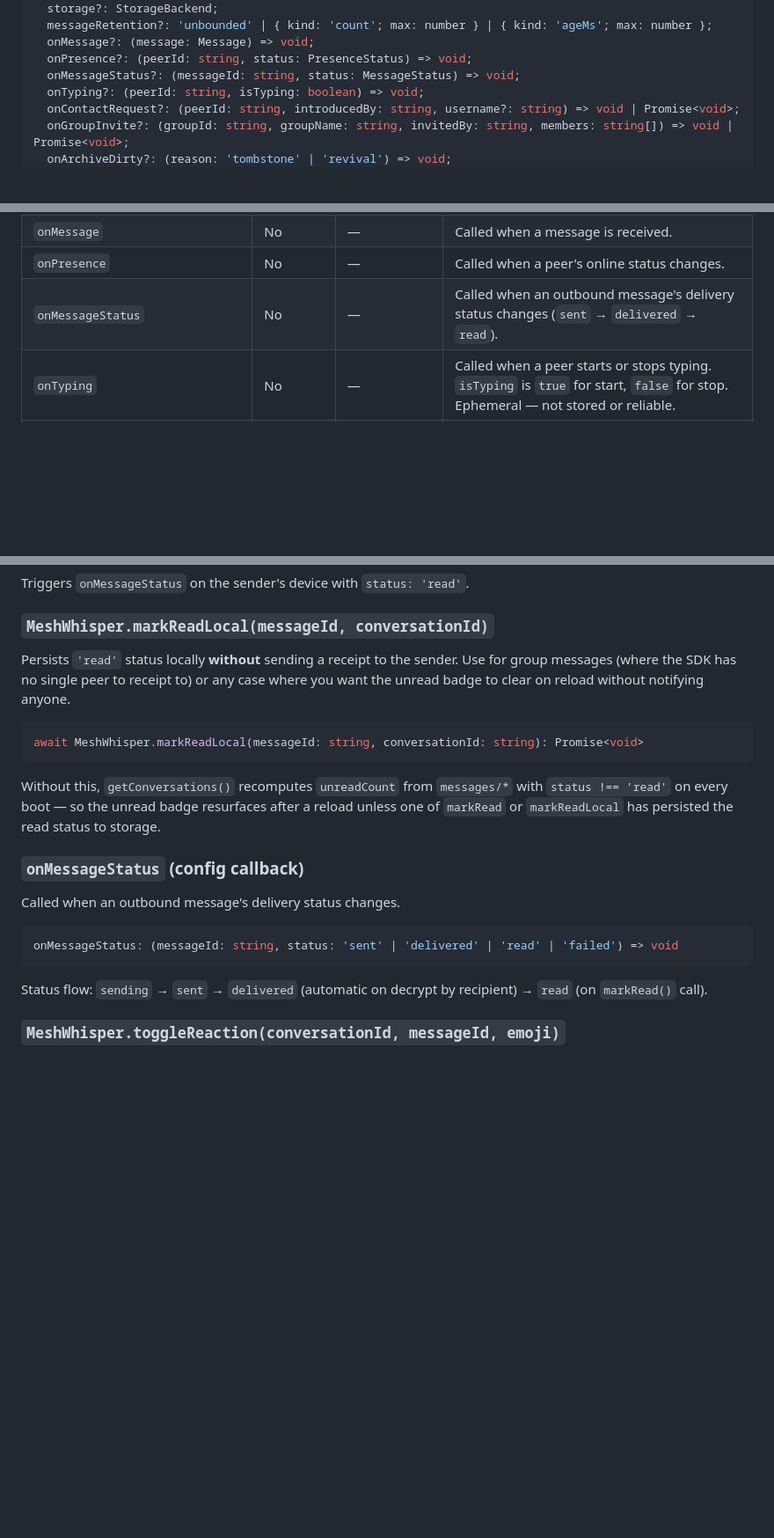
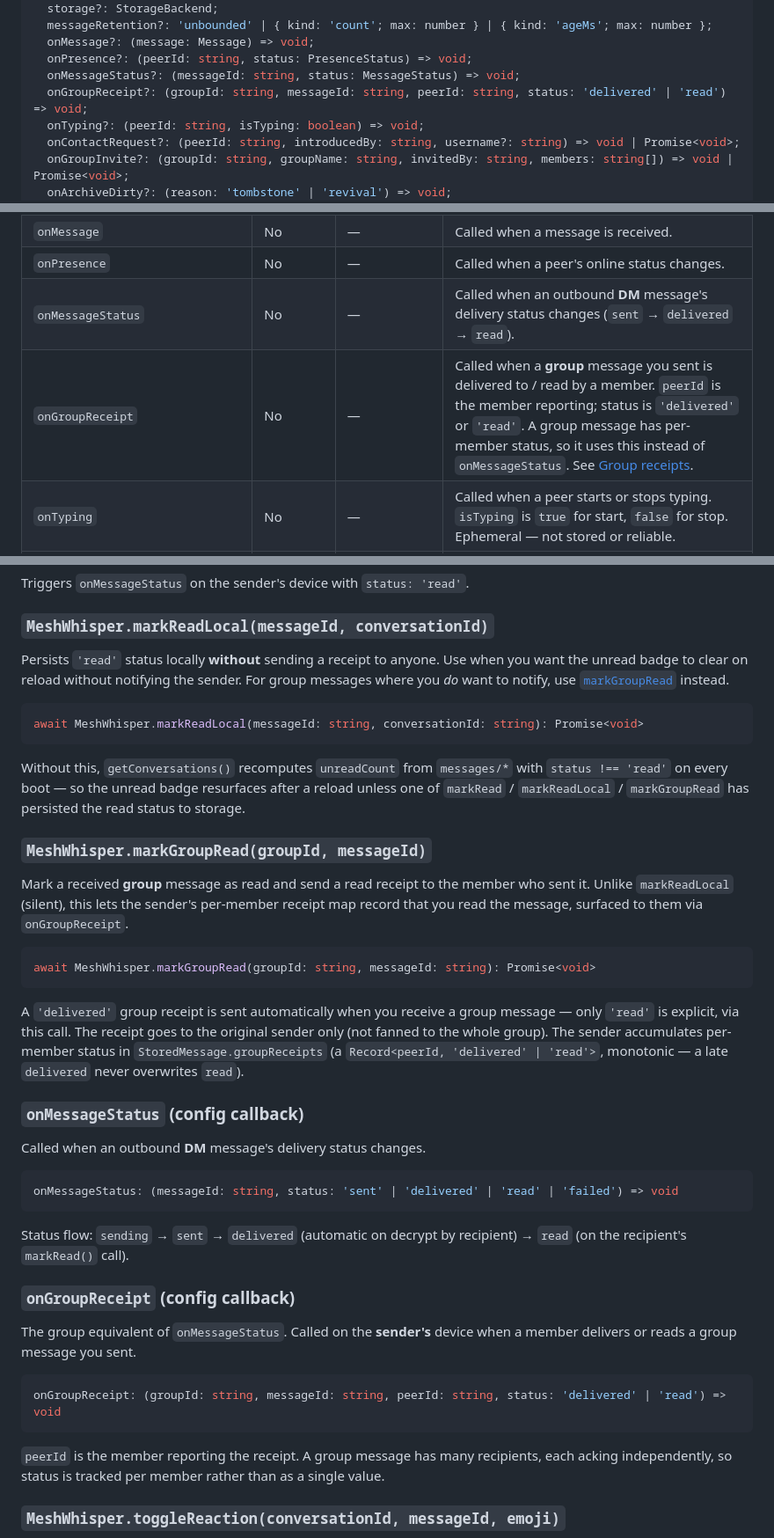
Before and after one commit to twotwoonethree/meshwhisper, a Markdown page: docs/api.md, 3 parts joined by grey strips. Shown at 88% size. Rendered like a GitHub page; blank space fills up the shorter version.

````diff
--- a/docs/api.md
+++ b/docs/api.md
@@ -45,6 +45,7 @@ interface MeshWhisperConfig {
   onMessage?: (message: Message) => void;
   onPresence?: (peerId: string, status: PresenceStatus) => void;
   onMessageStatus?: (messageId: string, status: MessageStatus) => void;
+  onGroupReceipt?: (groupId: string, messageId: string, peerId: string, status: 'delivered' | 'read') => void;
   onTyping?: (peerId: string, isTyping: boolean) => void;
   onContactRequest?: (peerId: string, introducedBy: string, username?: string) => void | Promise<void>;
   onGroupInvite?: (groupId: string, groupName: string, invitedBy: string, members: string[]) => void | Promise<void>;
@@ -73,7 +74,8 @@ interface MeshWhisperConfig {
 | `messageRetention` | No | `'unbounded'` | Per-conversation history cap. `'unbounded'` keeps everything (default, suitable for customer-service / compliance). `{ kind: 'count', max }` keeps the N most recent. `{ kind: 'ageMs', max }` drops messages older than `max` ms. Eviction runs on write and at boot. |
 | `onMessage` | No | — | Called when a message is received. |
 | `onPresence` | No | — | Called when a peer's online status changes. |
-| `onMessageStatus` | No | — | Called when an outbound message's delivery status changes (`sent` → `delivered` → `read`). |
+| `onMessageStatus` | No | — | Called when an outbound **DM** message's delivery status changes (`sent` → `delivered` → `read`). |
+| `onGroupReceipt` | No | — | Called when a **group** message you sent is delivered to / read by a member. `peerId` is the member reporting; status is `'delivered'` or `'read'`. A group message has per-member status, so it uses this instead of `onMessageStatus`. See [Group receipts](#meshwhispermarkgroupreadgroupid-messageid). |
 | `onTyping` | No | — | Called when a peer starts or stops typing. `isTyping` is `true` for start, `false` for stop. Ephemeral — not stored or reliable. |
 | `onContactRequest` | No | — | Called when a new peer wants to talk to you. Fires in two cases: (1) a mutual contact introduces a new peer (`introducedBy` is the introducer's peer ID, `username` may be set); (2) a stranger initiates a direct handshake (`introducedBy === peerId`, `username` may be undefined until the peer's app sends a follow-up identifying themselves). Call `addContactByKey(peerId)` from this handler to confirm the contact, or ignore it to decline. |
 | `onGroupInvite` | No | — | Called when another peer invites you to a group. Call `acceptGroupInvite(groupId)` to accept. |
@@ -270,23 +272,43 @@ Triggers `onMessageStatus` on the sender's device with `status: 'read'`.
 
 ### `MeshWhisper.markReadLocal(messageId, conversationId)`
 
-Persists `'read'` status locally **without** sending a receipt to the sender. Use for group messages (where the SDK has no single peer to receipt to) or any case where you want the unread badge to clear on reload without notifying anyone.
+Persists `'read'` status locally **without** sending a receipt to anyone. Use when you want the unread badge to clear on reload without notifying the sender. For group messages where you *do* want to notify, use [`markGroupRead`](#meshwhispermarkgroupreadgroupid-messageid) instead.
 
 ```ts
 await MeshWhisper.markReadLocal(messageId: string, conversationId: string): Promise<void>
 ```
 
-Without this, `getConversations()` recomputes `unreadCount` from `messages/*` with `status !== 'read'` on every boot — so the unread badge resurfaces after a reload unless one of `markRead` or `markReadLocal` has persisted the read status to storage.
+Without this, `getConversations()` recomputes `unreadCount` from `messages/*` with `status !== 'read'` on every boot — so the unread badge resurfaces after a reload unless one of `markRead` / `markReadLocal` / `markGroupRead` has persisted the read status to storage.
+
+### `MeshWhisper.markGroupRead(groupId, messageId)`
+
+Mark a received **group** message as read and send a read receipt to the member who sent it. Unlike `markReadLocal` (silent), this lets the sender's per-member receipt map record that you read the message, surfaced to them via `onGroupReceipt`.
+
+```ts
+await MeshWhisper.markGroupRead(groupId: string, messageId: string): Promise<void>
+```
+
+A `'delivered'` group receipt is sent automatically when you receive a group message — only `'read'` is explicit, via this call. The receipt goes to the original sender only (not fanned to the whole group). The sender accumulates per-member status in `StoredMessage.groupReceipts` (a `Record<peerId, 'delivered' | 'read'>`, monotonic — a late `delivered` never overwrites `read`).
 
 ### `onMessageStatus` (config callback)
 
-Called when an outbound message's delivery status changes.
+Called when an outbound **DM** message's delivery status changes.
 
 ```ts
 onMessageStatus: (messageId: string, status: 'sent' | 'delivered' | 'read' | 'failed') => void
 ```
 
-Status flow: `sending` → `sent` → `delivered` (automatic on decrypt by recipient) → `read` (on `markRead()` call).
+Status flow: `sending` → `sent` → `delivered` (automatic on decrypt by recipient) → `read` (on the recipient's `markRead()` call).
+
+### `onGroupReceipt` (config callback)
+
+The group equivalent of `onMessageStatus`. Called on the **sender's** device when a member delivers or reads a group message you sent.
+
+```ts
+onGroupReceipt: (groupId: string, messageId: string, peerId: string, status: 'delivered' | 'read') => void
+```
+
+`peerId` is the member reporting the receipt. A group message has many recipients, each acking independently, so status is tracked per member rather than as a single value.
 
 ### `MeshWhisper.toggleReaction(conversationId, messageId, emoji)`
 
````
Also changed, not shown: other parts of docs/api.md (+21 -0 lines), docs/codebase-overview.md (+8 -2 lines).
